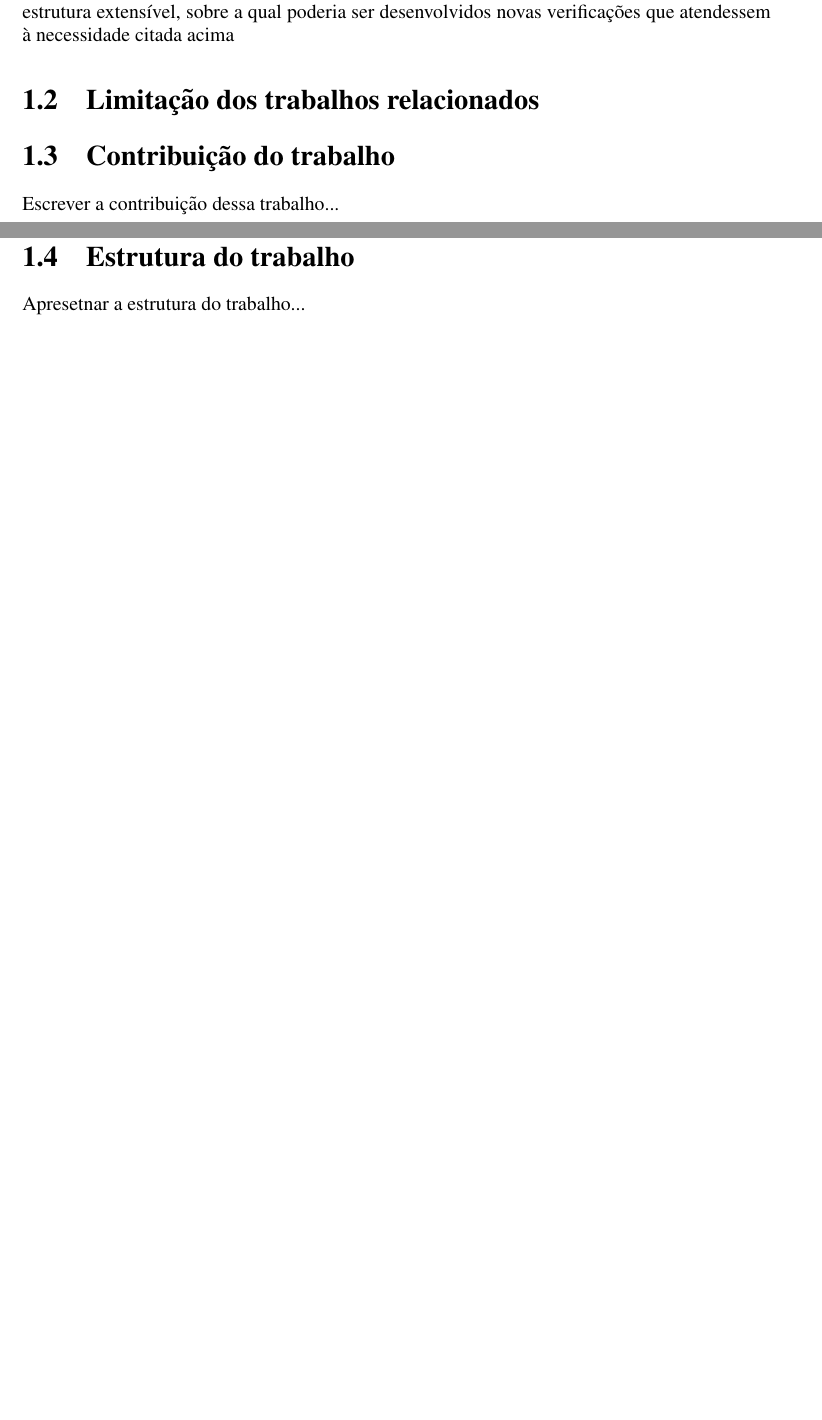
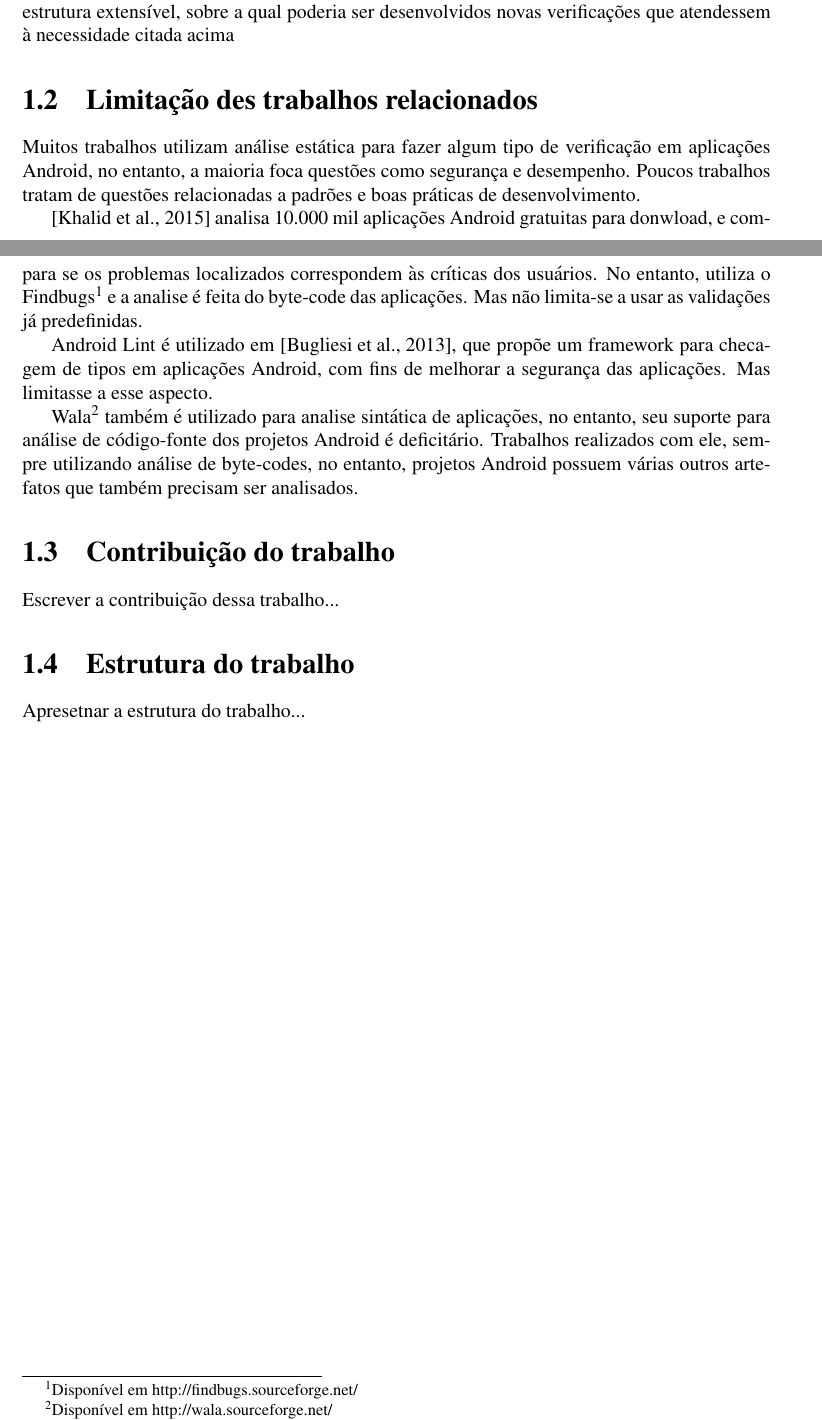
Before and after one commit to adorilson/android-lint-checks, a LaTeX document (writing_work/monografia.tex, which reads writing_work/introducao.tex): two parts of pages 4 and 5 of 23, joined at a grey line, cut so that both start at the same text, the shorter picture padded with empty space. Compiled offline with pdfLaTeX.

Commit message:
Secao Limitação de trabalhos relacionados

```diff
--- a/writing_work/introducao.tex
+++ b/writing_work/introducao.tex
@@ -34,8 +34,27 @@ erros comuns em aplicações e possui uma estrutura extensível, sobre a qual po
 ser desenvolvidos novas verificações que atendessem à necessidade citada acima
 
 % ------------------------------------------------------------------------------
-\section{Limitação dos trabalhos relacionados}
+\section{Limitação des trabalhos relacionados}
+Muitos trabalhos utilizam análise estática para fazer algum tipo de verificação
+em aplicações Android, no entanto, a maioria foca questões como segurança e
+desempenho. Poucos trabalhos tratam de questões relacionadas a padrões e boas
+práticas de desenvolvimento.
 
+\cite{findbug_10k} analisa 10.000 mil aplicações Android gratuitas para donwload,
+e compara se os problemas localizados correspondem às críticas dos usuários. No
+entanto, utiliza o Findbugs\footnote{Disponível em http://findbugs.sourceforge.net/}
+e a analise é feita do byte-code das aplicações. Mas não limita-se a usar as validações
+já predefinidas.
+
+Android Lint é utilizado em \cite{lintent}, que propõe um framework para checagem
+de tipos em aplicações Android, com fins de melhorar a segurança das aplicações.
+Mas limitasse a esse aspecto.
+
+Wala\footnote{Disponível em http://wala.sourceforge.net/} também é utilizado para
+analise sintática de aplicações, no entanto, seu suporte para análise de código-fonte
+dos projetos Android é deficitário. Trabalhos realizados com ele, sempre utilizando
+análise de byte-codes, no entanto, projetos Android possuem várias outros artefatos
+que também precisam ser analisados.
 
 \section{Contribuição do trabalho}
 Escrever a contribuição dessa trabalho...
```
Also changed, not shown: writing_work/biblio.bib (+30 -0 lines).
